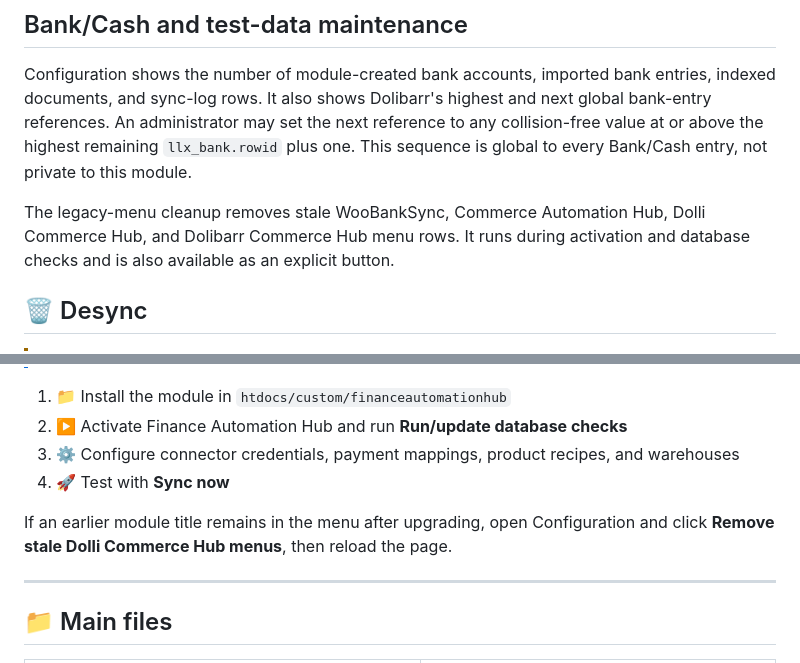
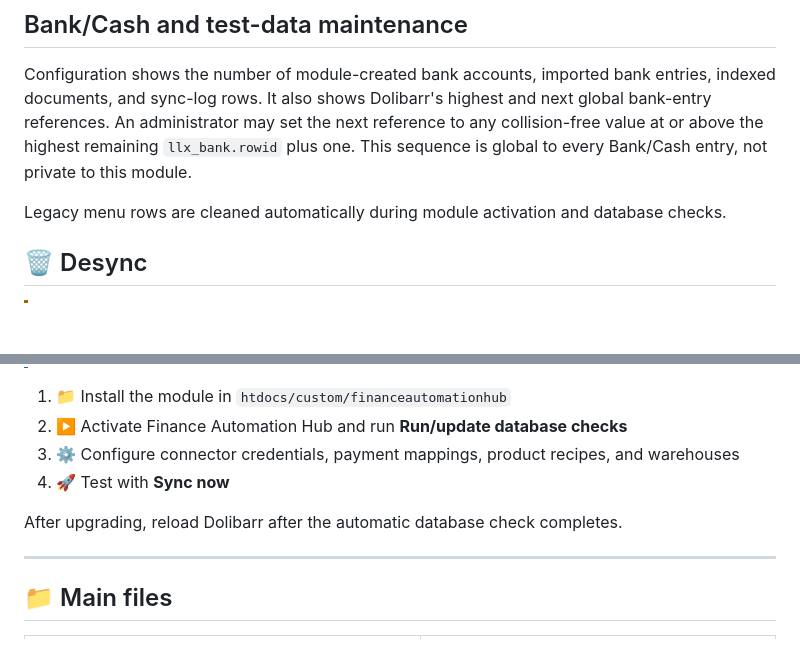
Before and after one commit to sayehava/WooBankSync, a Markdown page: README.md, 2 parts joined by grey strips. GitHub-like rendering; blank space fills up the shorter version.

Commit message:
Remove legacy module references from docs

```diff
--- a/README.md
+++ b/README.md
@@ -201,7 +201,7 @@ The mapped gross, fee, and invoice display labels can be renamed from the setup
 
 Configuration shows the number of module-created bank accounts, imported bank entries, indexed documents, and sync-log rows. It also shows Dolibarr's highest and next global bank-entry references. An administrator may set the next reference to any collision-free value at or above the highest remaining `llx_bank.rowid` plus one. This sequence is global to every Bank/Cash entry, not private to this module.
 
-The legacy-menu cleanup removes stale WooBankSync, Commerce Automation Hub, Dolli Commerce Hub, and Dolibarr Commerce Hub menu rows. It runs during activation and database checks and is also available as an explicit button.
+Legacy menu rows are cleaned automatically during module activation and database checks.
 
 ## 🗑️ Desync
 
@@ -224,7 +224,7 @@ Manually created Dolibarr entries and unrelated bank records are **never touched
 3. ⚙️ Configure connector credentials, payment mappings, product recipes, and warehouses
 4. 🚀 Test with **Sync now**
 
-If an earlier module title remains in the menu after upgrading, open Configuration and click **Remove stale Dolli Commerce Hub menus**, then reload the page.
+After upgrading, reload Dolibarr after the automatic database check completes.
 
 ---
 
```
